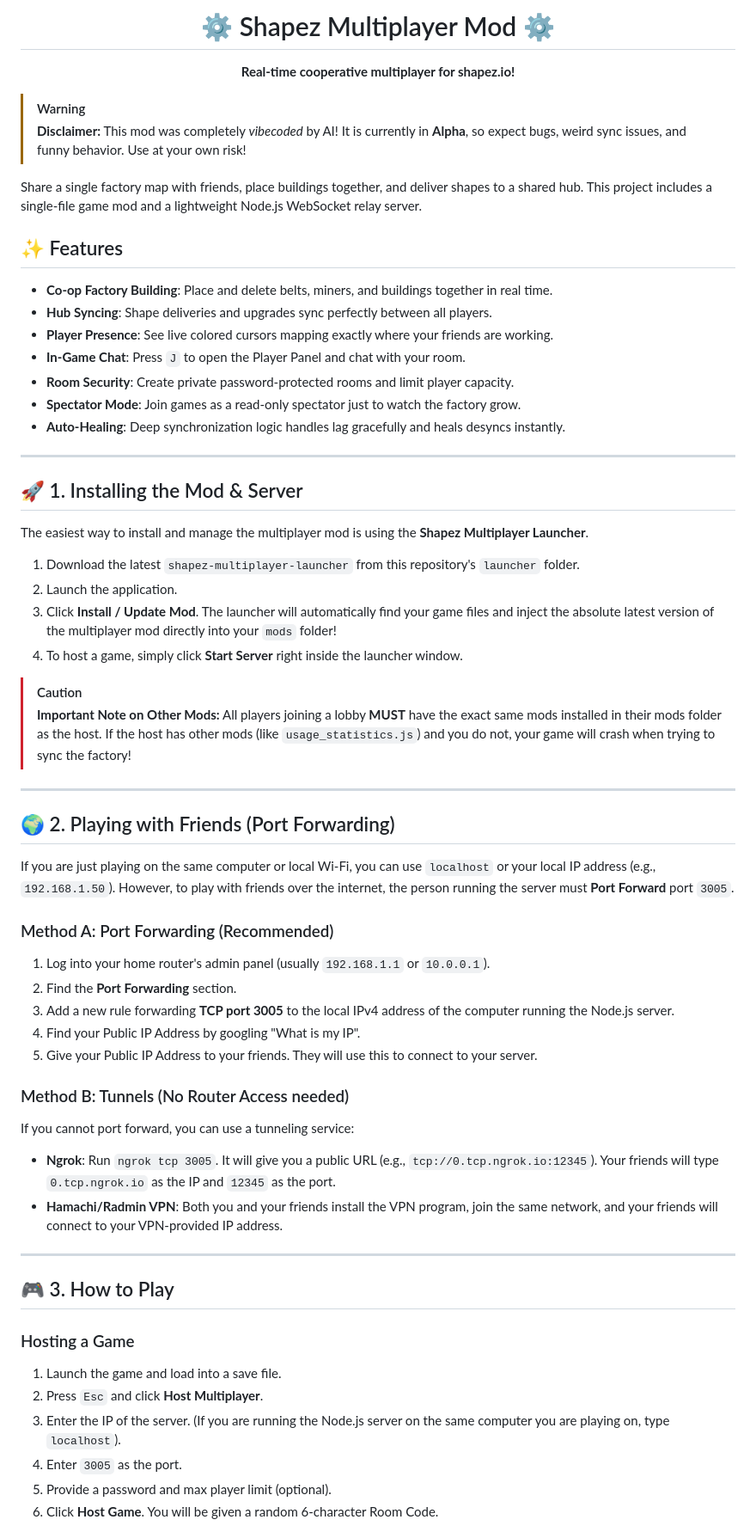
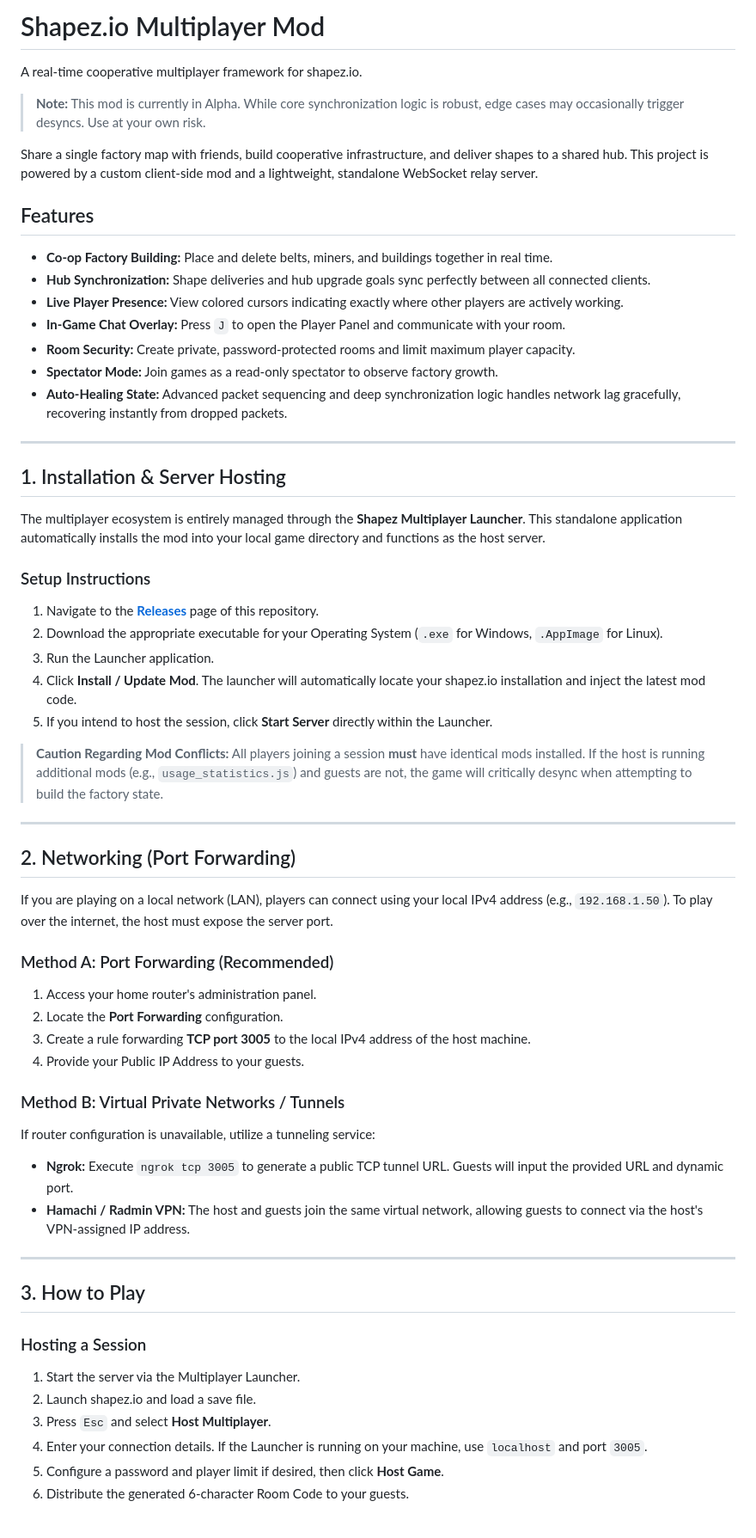
Before and after one commit to Vanir20342222/Shapez-Multiplayer, a Markdown page: README.md, the part around one of its changes. Shown at 86% size. Rendered like a GitHub page.

Commit message:
Docs: Professionalize README

```diff
--- a/README.md
+++ b/README.md
@@ -1,63 +1,61 @@
-<div align="center">
-  <h1>⚙️ Shapez Multiplayer Mod ⚙️</h1>
-  <p><b>Real-time cooperative multiplayer for shapez.io!</b></p>
-</div>
+# Shapez.io Multiplayer Mod
 
-> [!WARNING]
-> **Disclaimer:** This mod was completely *vibecoded* by AI! It is currently in **Alpha**, so expect bugs, weird sync issues, and funny behavior. Use at your own risk!
+A real-time cooperative multiplayer framework for shapez.io.
 
-Share a single factory map with friends, place buildings together, and deliver shapes to a shared hub. This project includes a single-file game mod and a lightweight Node.js WebSocket relay server.
+> **Note:** This mod is currently in Alpha. While core synchronization logic is robust, edge cases may occasionally trigger desyncs. Use at your own risk.
 
-## ✨ Features
-* **Co-op Factory Building**: Place and delete belts, miners, and buildings together in real time.
-* **Hub Syncing**: Shape deliveries and upgrades sync perfectly between all players.
-* **Player Presence**: See live colored cursors mapping exactly where your friends are working.
-* **In-Game Chat**: Press `J` to open the Player Panel and chat with your room.
-* **Room Security**: Create private password-protected rooms and limit player capacity.
-* **Spectator Mode**: Join games as a read-only spectator just to watch the factory grow.
-* **Auto-Healing**: Deep synchronization logic handles lag gracefully and heals desyncs instantly.
+Share a single factory map with friends, build cooperative infrastructure, and deliver shapes to a shared hub. This project is powered by a custom client-side mod and a lightweight, standalone WebSocket relay server.
+
+## Features
+* **Co-op Factory Building:** Place and delete belts, miners, and buildings together in real time.
+* **Hub Synchronization:** Shape deliveries and hub upgrade goals sync perfectly between all connected clients.
+* **Live Player Presence:** View colored cursors indicating exactly where other players are actively working.
+* **In-Game Chat Overlay:** Press `J` to open the Player Panel and communicate with your room.
+* **Room Security:** Create private, password-protected rooms and limit maximum player capacity.
+* **Spectator Mode:** Join games as a read-only spectator to observe factory growth.
+* **Auto-Healing State:** Advanced packet sequencing and deep synchronization logic handles network lag gracefully, recovering instantly from dropped packets.
 
 ---
 
-## 🚀 1. Installing the Mod & Server
+## 1. Installation & Server Hosting
 
-The easiest way to install and manage the multiplayer mod is using the **Shapez Multiplayer Launcher**.
+The multiplayer ecosystem is entirely managed through the **Shapez Multiplayer Launcher**. This standalone application automatically installs the mod into your local game directory and functions as the host server.
 
-1. Download the latest `shapez-multiplayer-launcher` from this repository's `launcher` folder.
-2. Launch the application.
-3. Click **Install / Update Mod**. The launcher will automatically find your game files and inject the absolute latest version of the multiplayer mod directly into your `mods` folder!
-4. To host a game, simply click **Start Server** right inside the launcher window.
+### Setup Instructions
+1. Navigate to the **[Releases](../../releases)** page of this repository.
+2. Download the appropriate executable for your Operating System (`.exe` for Windows, `.AppImage` for Linux).
+3. Run the Launcher application.
+4. Click **Install / Update Mod**. The launcher will automatically locate your shapez.io installation and inject the latest mod code.
+5. If you intend to host the session, click **Start Server** directly within the Launcher.
 
-> [!CAUTION]
-> **Important Note on Other Mods:** All players joining a lobby **MUST** have the exact same mods installed in their mods folder as the host. If the host has other mods (like `usage_statistics.js`) and you do not, your game will crash when trying to sync the factory!
+> **Caution Regarding Mod Conflicts:** All players joining a session **must** have identical mods installed. If the host is running additional mods (e.g., `usage_statistics.js`) and guests are not, the game will critically desync when attempting to build the factory state.
 
 ---
 
-## 🌍 2. Playing with Friends (Port Forwarding)
+## 2. Networking (Port Forwarding)
 
-If you are just playing on the same computer or local Wi-Fi, you can use `localhost` or your local IP address (e.g., `192.168.1.50`). However, to play with friends over the internet, the person running the server must **Port Forward** port `3005`.
+If you are playing on a local network (LAN), players can connect using your local IPv4 address (e.g., `192.168.1.50`). To play over the internet, the host must expose the server port.
 
 ### Method A: Port Forwarding (Recommended)
-1. Log into your home router's admin panel (usually `192.168.1.1` or `10.0.0.1`).
-2. Find the **Port Forwarding** section.
-3. Add a new rule forwarding **TCP port 3005** to the local IPv4 address of the computer running the Node.js server.
-4. Find your Public IP Address by googling "What is my IP".
-5. Give your Public IP Address to your friends. They will use this to connect to your server.
+1. Access your home router's administration panel.
+2. Locate the **Port Forwarding** configuration.
+3. Create a rule forwarding **TCP port 3005** to the local IPv4 address of the host machine.
+4. Provide your Public IP Address to your guests.
 
-### Method B: Tunnels (No Router Access needed)
-If you cannot port forward, you can use a tunneling service:
-* **Ngrok**: Run `ngrok tcp 3005`. It will give you a public URL (e.g., `tcp://0.tcp.ngrok.io:12345`). Your friends will type `0.tcp.ngrok.io` as the IP and `12345` as the port.
-* **Hamachi/Radmin VPN**: Both you and your friends install the VPN program, join the same network, and your friends will connect to your VPN-provided IP address.
+### Method B: Virtual Private Networks / Tunnels
+If router configuration is unavailable, utilize a tunneling service:
+* **Ngrok:** Execute `ngrok tcp 3005` to generate a public TCP tunnel URL. Guests will input the provided URL and dynamic port.
+* **Hamachi / Radmin VPN:** The host and guests join the same virtual network, allowing guests to connect via the host's VPN-assigned IP address.
 
 ---
 
-## 🎮 3. How to Play
+## 3. How to Play
 
-### Hosting a Game
-1. Launch the game and load into a save file.
-2. Press `Esc` and click **Host Multiplayer**.
-3. Enter the IP of the server. (If you are running the Node.js server on the same computer you are playing on, type `localhost`).
-4. Enter `3005` as the port.
-5. Provide a password and max player limit (optional).
-6. Click **Host Game**. You will be given a random 6-character Room Code.
+### Hosting a Session
+1. Start the server via the Multiplayer Launcher.
+2. Launch shapez.io and load a save file.
+3. Press `Esc` and select **Host Multiplayer**.
+4. Enter your connection details. If the Launcher is running on your machine, use `localhost` and port `3005`.
+5. Configure a password and player limit if desired, then click **Host Game**.
+6. Distribute the generated 6-character Room Code to your guests.
 
```
Also changed, not shown: other parts of README.md (+6 -7 lines).
